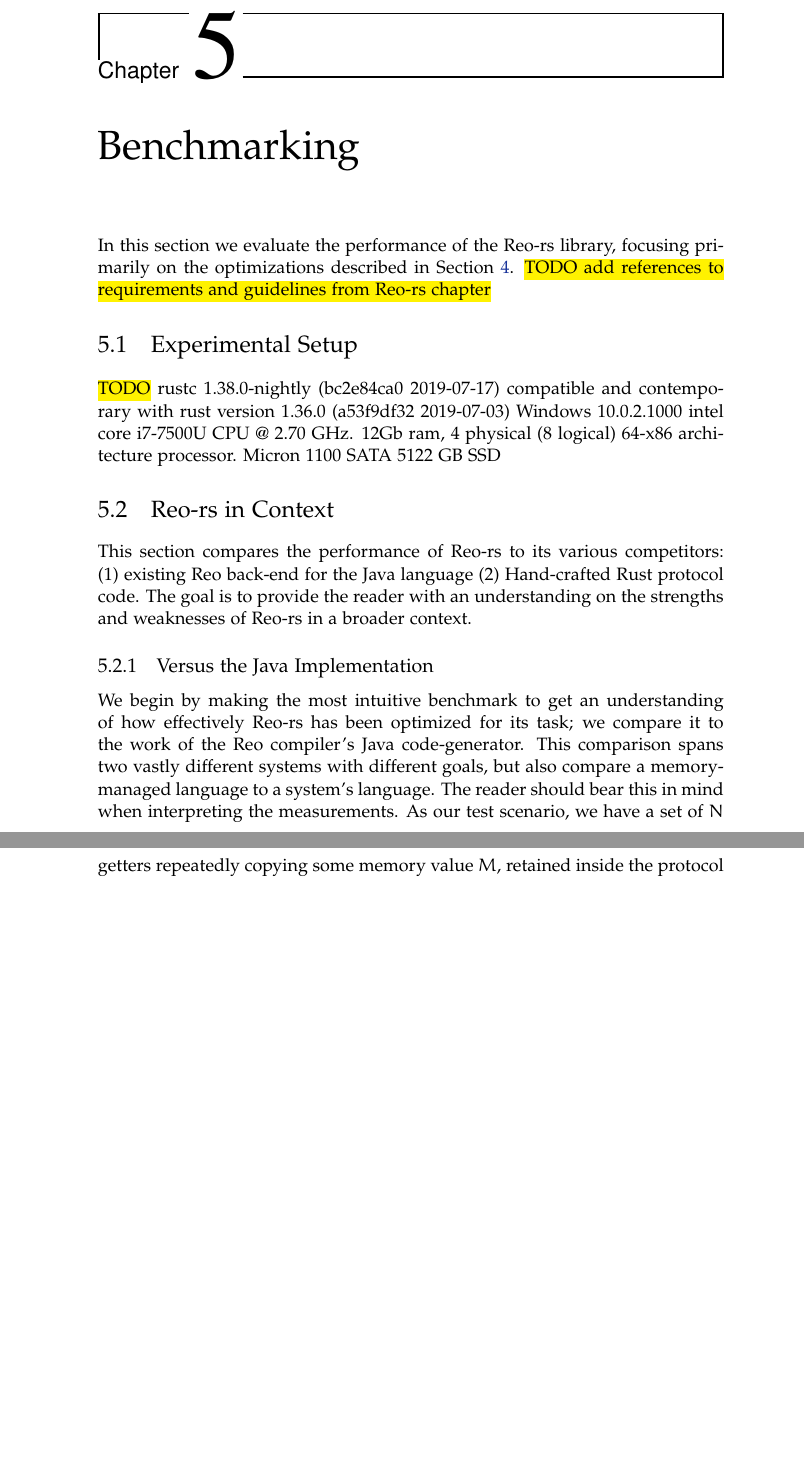
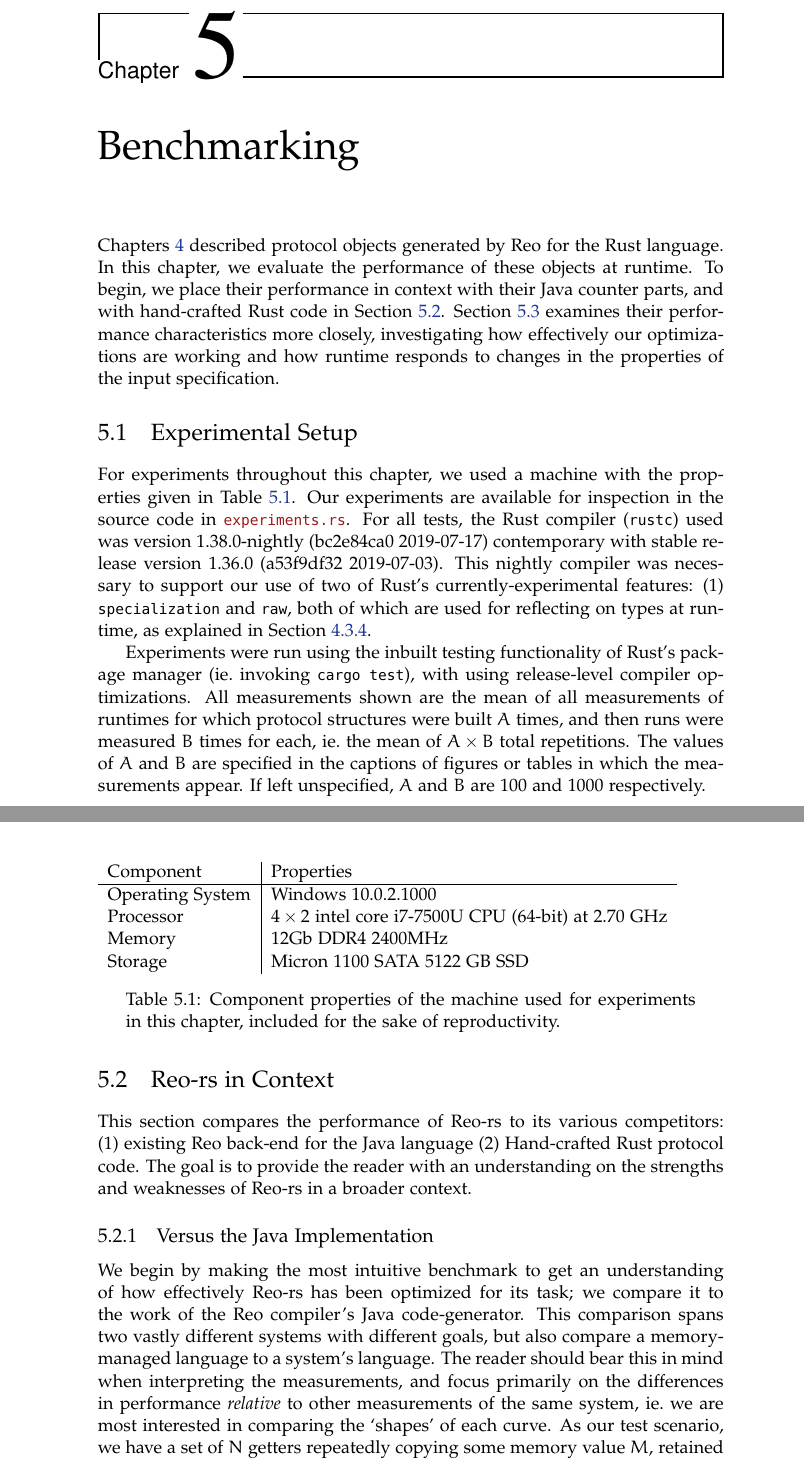
Before and after one commit to sirkibsirkib/msc_latex, a LaTeX thesis (main.tex, which reads parts/contributions/benchmarks.tex): two parts of pages 73 and 74 of 116 before the commit and two parts of pages 73 and 74 of 117 after it, joined at a grey line, cut so that both start at the same text, the shorter picture padded with empty space. Compiled offline with pdfLaTeX.

Commit message:
writing background

```diff
--- a/parts/contributions/benchmarks.tex
+++ b/parts/contributions/benchmarks.tex
@@ -1,14 +1,26 @@
 \chapter{Benchmarking}
 \label{sec:benchmarking}
 
-In this section we evaluate the performance of the Reo-rs library, focusing primarily on the optimizations described in Section~\ref{sec:protocol_runtime}.
-\hl{TODO add references to requirements and guidelines from Reo-rs chapter}
+Chapters~\ref{sec:protocol_runtime} described protocol objects generated by Reo for the Rust language. In this chapter, we evaluate the performance of these objects at runtime. To begin, we place their performance in context with their Java counter parts, and with hand-crafted Rust code in Section~\ref{sec:in_context}. Section~\ref{sec:overhead_examined} examines their performance characteristics more closely, investigating how effectively our optimizations are working and how runtime responds to changes in the properties of the input specification.
 
 \section{Experimental Setup}
-\hl{TODO}
-rustc 1.38.0-nightly (bc2e84ca0 2019-07-17)
-compatible and contemporary with rust version 1.36.0 (a53f9df32 2019-07-03)
-Windows 10.0.2.1000 intel core i7-7500U CPU @ 2.70 GHz. 12Gb ram, 4 physical (8 logical) 64-x86 architecture processor. Micron 1100 SATA 5122 GB SSD
+For experiments throughout this chapter, we used a machine with the properties given in Table~\ref{tab:nomad}. Our experiments are available for inspection in the source code in~\url{experiments.rs}. For all tests, the Rust compiler (\texttt{rustc}) used was version 1.38.0-nightly (bc2e84ca0 2019-07-17) contemporary with stable release version 1.36.0 (a53f9df32 2019-07-03). This nightly compiler was necessary to support our use of two of Rust's currently-experimental features: (1) \texttt{specialization} and \texttt{raw}, both of which are used for reflecting on types at runtime, as explained in Section~\ref{sec:type_reflection}.
+
+Experiments were run using the inbuilt testing functionality of Rust's package manager (ie.\ invoking \texttt{cargo test}), with using release-level compiler optimizations. All measurements shown are the mean of all measurements of runtimes for which protocol structures were built $A$ times, and then runs were measured $B$ times for each, ie.\ the mean of $A\times{}B$ total repetitions. The values of $A$ and $B$ are specified in the captions of figures or tables in which the measurements appear. If left unspecified, $A$ and~$B$ are~100 and~1000 respectively.
+
+\begin{table}[]
+	\begin{tabular}{l|l}
+	Component & Properties \\ \hline
+	Operating System 	& Windows 10.0.2.1000 \\
+	Processor	& $4\times{2}$ intel core i7-7500U CPU (64-bit) at 2.70 GHz \\
+	Memory 	& 12Gb  DDR4 2400MHz \\
+	Storage & Micron 1100 SATA 5122 GB SSD  \\
+
+	\end{tabular}
+\caption{Component properties of the machine used for experiments in this chapter, included for the sake of reproductivity.}
+\label{tab:nomad}
+\end{table}
+
 
 
 
@@ -52,10 +64,11 @@
 %\end{landscape}
 
 \section{Reo-rs in Context}
+\label{sec:in_context}
 This section compares the performance of Reo-rs to its various competitors: (1) existing Reo back-end for the Java language (2) Hand-crafted Rust protocol code. The goal is to provide the reader with an understanding on the strengths and weaknesses of Reo-rs in a broader context.
 
 \subsection{Versus the Java Implementation}
-We begin by making the most intuitive benchmark to get an understanding of how effectively Reo-rs has been optimized for its task; we compare it to the work of the Reo compiler's Java code-generator. This comparison spans two vastly different systems with different goals, but also compare a memory-managed language to a system's language. The reader should bear this in mind when interpreting the measurements. As our test scenario, we have a set of $N$ getters repeatedly copying some memory value $M$, retained inside the protocol from initialization. By involving a contended resource, we are able to test and compare the \textit{scalability} the generated programs, both in terms of number of ports and the size of the transmitted data.
+We begin by making the most intuitive benchmark to get an understanding of how effectively Reo-rs has been optimized for its task; we compare it to the work of the Reo compiler's Java code-generator. This comparison spans two vastly different systems with different goals, but also compare a memory-managed language to a system's language. The reader should bear this in mind when interpreting the measurements, and focus primarily on the differences in performance \textit{relative} to other measurements of the same system, ie.\ we are most interested in comparing the `shapes' of each curve. As our test scenario, we have a set of $N$ getters repeatedly copying some memory value $M$, retained inside the protocol from initialization. By involving a contended resource, we are able to test and compare the \textit{scalability} the generated programs, both in terms of number of ports and the size of the transmitted data.
 
 \begin{figure}
 	\centering
```
Also changed, not shown: main.pdf, parts/contributions/benchmarks.tex (16 more changed lines).
